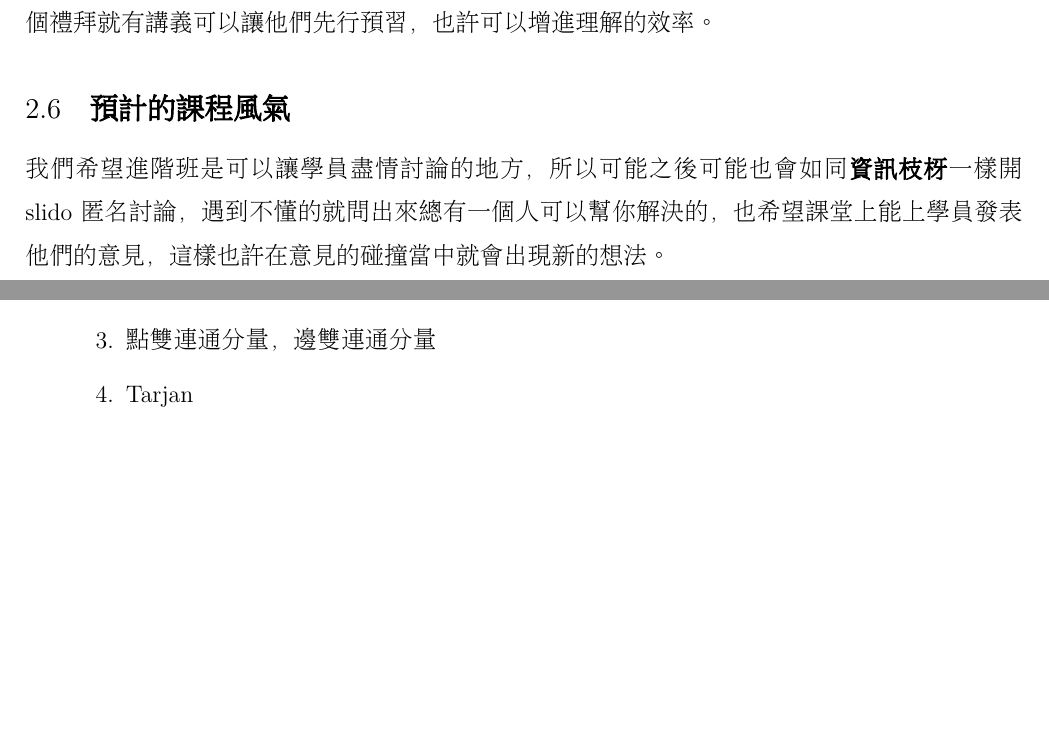
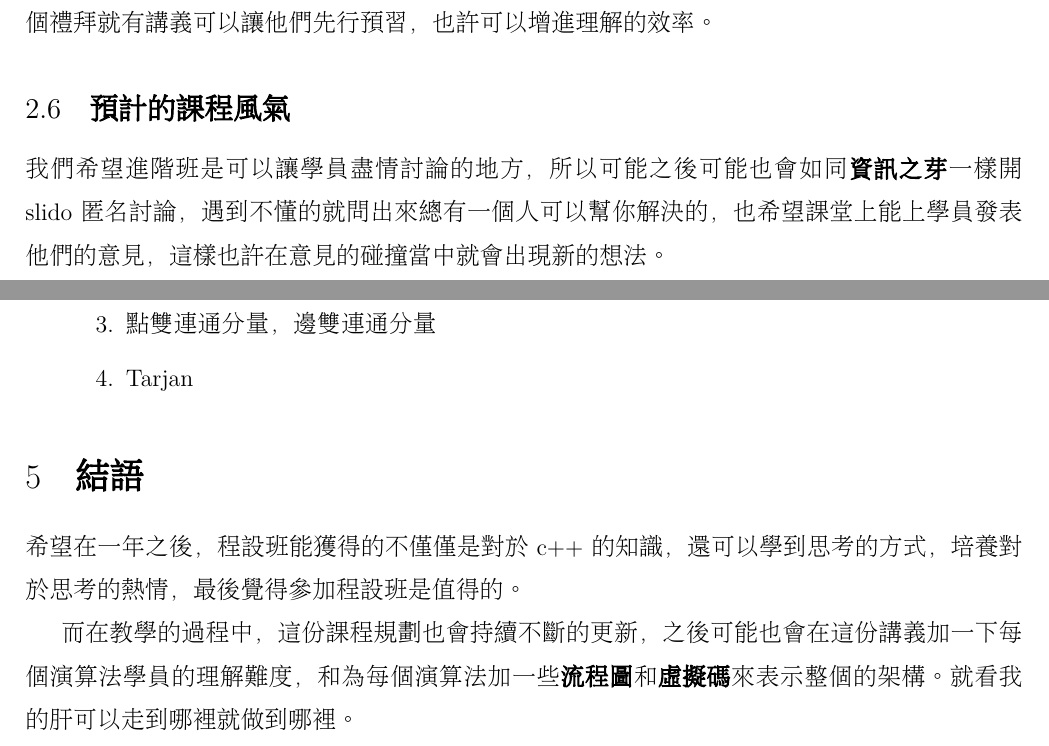
Before and after one commit to william1010121/FDCS-110-schedule, a LaTeX document (111schdule.tex): two parts of pages 8 and 30 of 30, joined at a grey line, cut so that both start at the same text, the shorter picture padded with empty space. Compiled offline with XeLaTeX; a missing font is replaced by an installed copy or a similar font.

Commit message:
modify_8-7

```diff
--- a/111schdule.tex
+++ b/111schdule.tex
@@ -309,7 +309,7 @@ MaxWidth3/.style={
 \subsection{預計的課程風氣}
 
 我們希望進階班是可以讓學員盡情討論的地方，
-所以可能之後可能也會如同\textbf{資訊枝枒}一樣開\textbf{slido}匿名討論，
+所以可能之後可能也會如同\textbf{資訊之芽}一樣開\textbf{slido}匿名討論，
 遇到不懂的就問出來
 總有一個人可以幫你解決的，
 也希望課堂上能上學員發表他們的意見，
@@ -898,6 +898,18 @@ MaxWidth3/.style={
 \end{adjustwidth}
 
 
+\section{結語}
+希望在一年之後，
+程設班能獲得的不僅僅是對於c++的知識，
+還可以學到思考的方式，
+培養對於思考的熱情，
+最後覺得參加程設班是值得的。
+
+而在教學的過程中，
+這份課程規劃也會持續不斷的更新，
+之後可能也會在這份講義加一下每個演算法學員的理解難度，
+和為每個演算法加一些\textbf{流程圖}和\textbf{虛擬碼}來表示整個的架構。
+就看我的肝可以走到哪裡就做到哪裡。
 
 
 
```
Also changed, not shown: 111schdule.pdf, 111schdule.tex (4 more changed lines), 5 other files.
